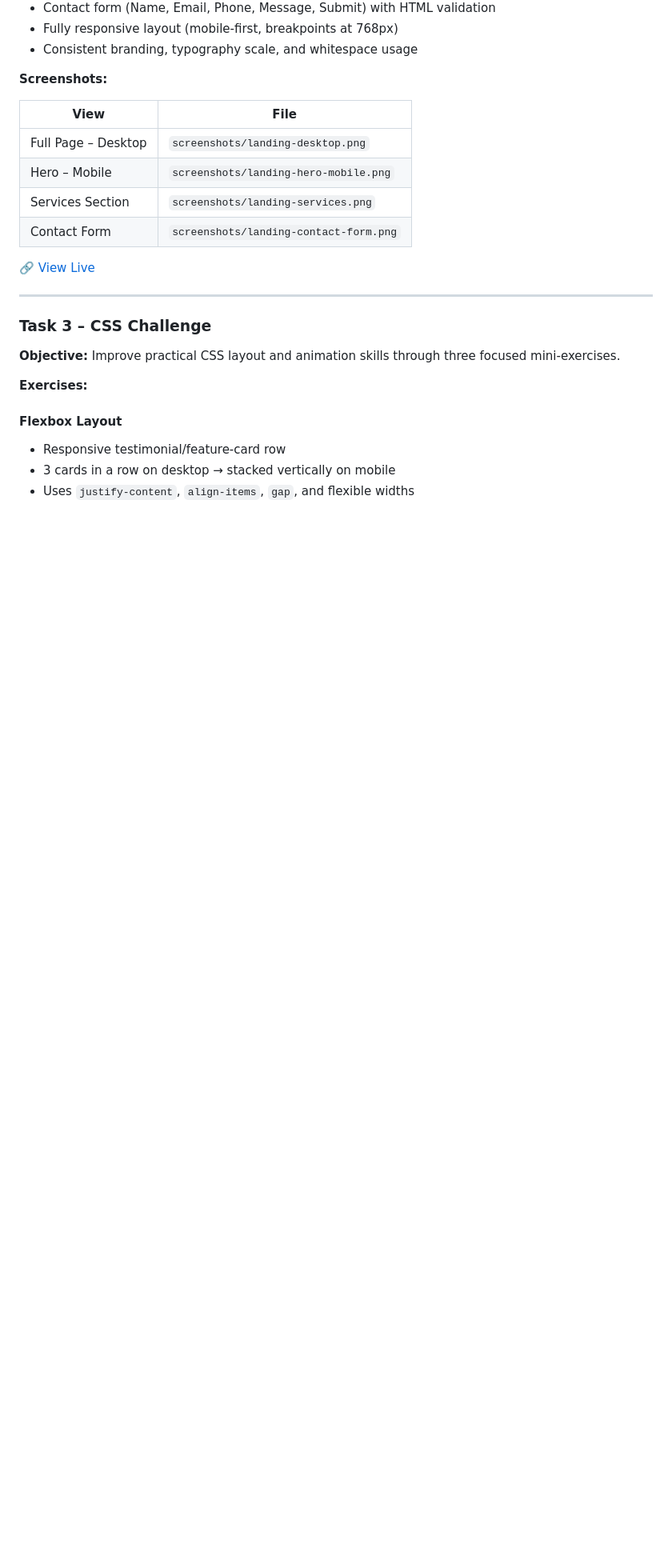
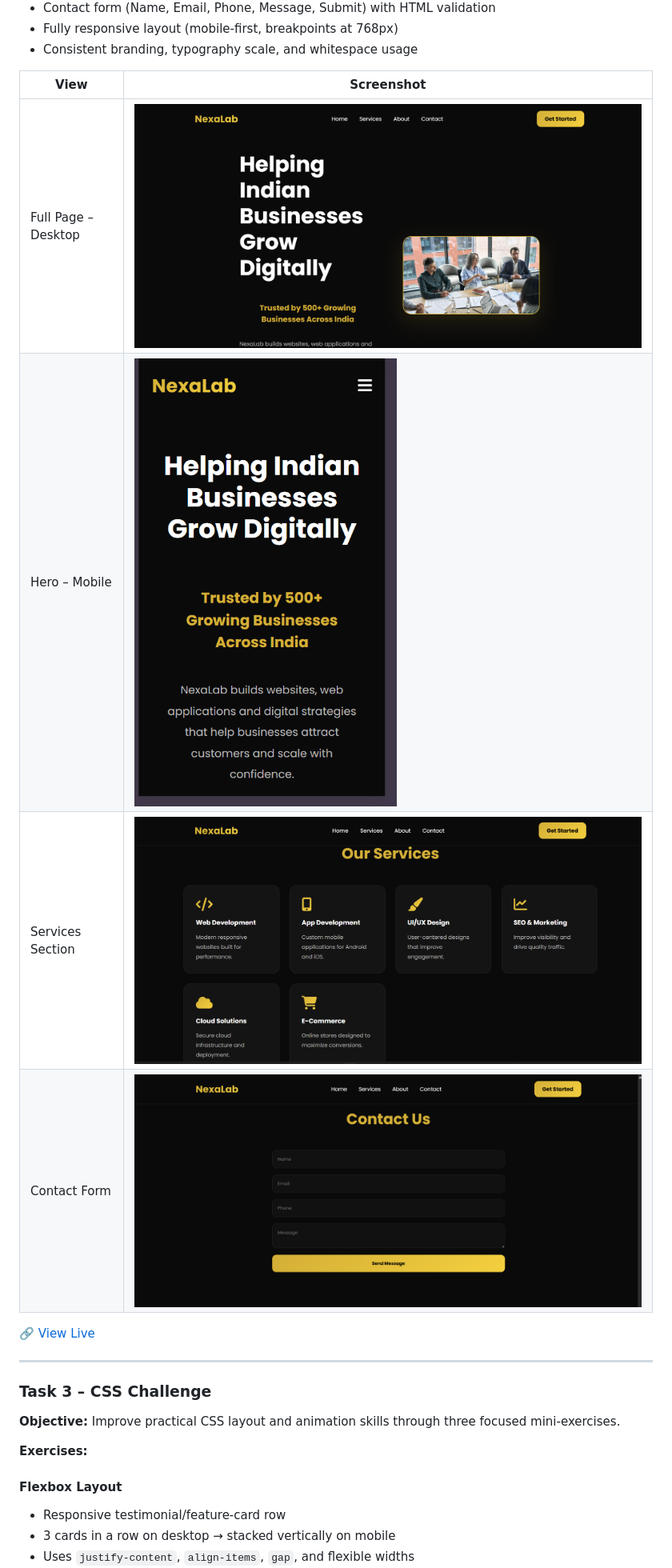
Before and after one commit to sunainadhali/week-1-assignment, a Markdown page: README.md, the part around one of its changes. Shown at 80% size. GitHub-like rendering; blank space fills up the shorter version.

```diff
--- a/README.md
+++ b/README.md
@@ -117,14 +116,12 @@ week-1-assignment/
 - Fully responsive layout (mobile-first, breakpoints at 768px)
 - Consistent branding, typography scale, and whitespace usage
 
-**Screenshots:**
-
-| View | File |
-|------|------|
-| Full Page – Desktop | `screenshots/landing-desktop.png` |
-| Hero – Mobile | `screenshots/landing-hero-mobile.png` |
-| Services Section | `screenshots/landing-services.png` |
-| Contact Form | `screenshots/landing-contact-form.png` |
+| View | Screenshot |
+|------|------------|
+| Full Page – Desktop | ![Landing Desktop](screenshots/landing-desktop.png) |
+| Hero – Mobile | ![Hero Mobile](screenshots/landing-home-mobile.png) |
+| Services Section | ![Services](screenshots/landing-services.png) |
+| Contact Form | ![Contact Form](screenshots/landing-contact-form.png) |
 
 🔗 [View Live](https://sunainadhali.github.io/week-1-assignment/Business%20landing%20page/)
 
```
Also changed, not shown: other parts of README.md (+12 -14 lines).
